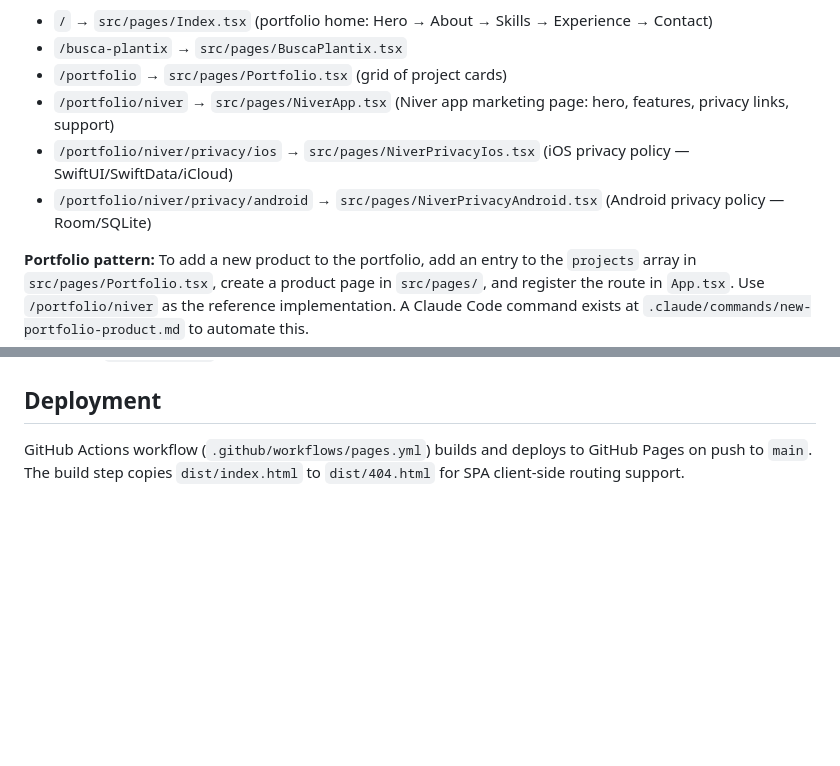
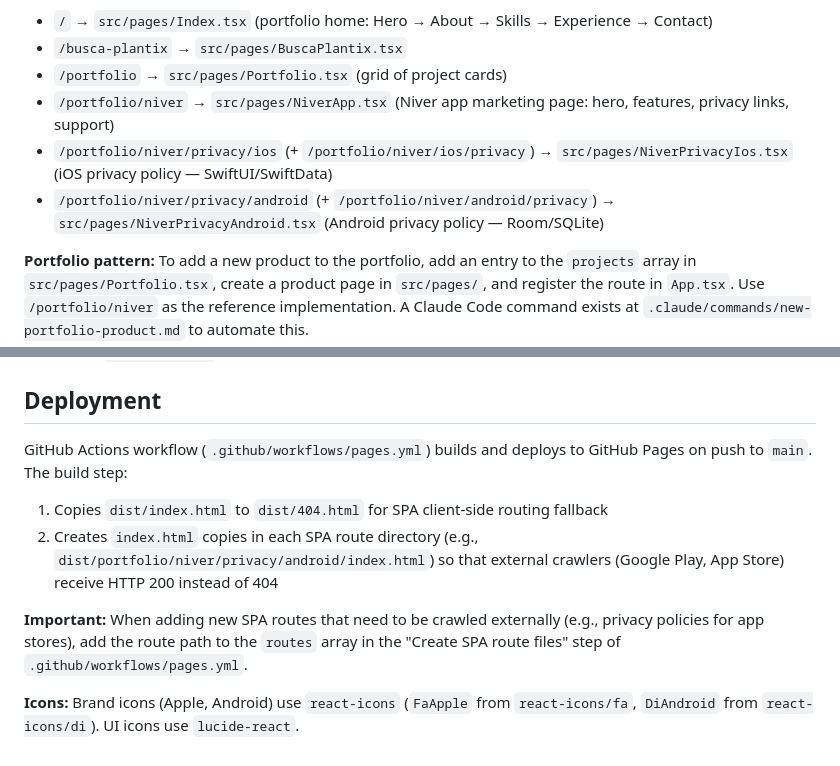
Before and after one commit to edilsonborges/edilsonborges.github.io, a Markdown page: CLAUDE.md, 2 parts joined by grey strips. Rendered like a GitHub page; blank space fills up the shorter version.

Commit message:
docs: Update CLAUDE.md with alternate routes, SPA crawl fix, and react-icons
Co-Authored-By: Claude Opus 4.6 <noreply@anthropic.com>

```diff
--- a/CLAUDE.md
+++ b/CLAUDE.md
@@ -25,8 +25,8 @@ Node version: 20.19.0 (see `.nvmrc`)
 - `/busca-plantix` → `src/pages/BuscaPlantix.tsx`
 - `/portfolio` → `src/pages/Portfolio.tsx` (grid of project cards)
 - `/portfolio/niver` → `src/pages/NiverApp.tsx` (Niver app marketing page: hero, features, privacy links, support)
-- `/portfolio/niver/privacy/ios` → `src/pages/NiverPrivacyIos.tsx` (iOS privacy policy — SwiftUI/SwiftData/iCloud)
-- `/portfolio/niver/privacy/android` → `src/pages/NiverPrivacyAndroid.tsx` (Android privacy policy — Room/SQLite)
+- `/portfolio/niver/privacy/ios` (+ `/portfolio/niver/ios/privacy`) → `src/pages/NiverPrivacyIos.tsx` (iOS privacy policy — SwiftUI/SwiftData)
+- `/portfolio/niver/privacy/android` (+ `/portfolio/niver/android/privacy`) → `src/pages/NiverPrivacyAndroid.tsx` (Android privacy policy — Room/SQLite)
 
 **Portfolio pattern:** To add a new product to the portfolio, add an entry to the `projects` array in `src/pages/Portfolio.tsx`, create a product page in `src/pages/`, and register the route in `App.tsx`. Use `/portfolio/niver` as the reference implementation. A Claude Code command exists at `.claude/commands/new-portfolio-product.md` to automate this.
 
@@ -52,4 +52,10 @@ Strict mode is off. `noImplicitAny`, `strictNullChecks`, `noUnusedLocals`, and `
 
 ## Deployment
 
-GitHub Actions workflow (`.github/workflows/pages.yml`) builds and deploys to GitHub Pages on push to `main`. The build step copies `dist/index.html` to `dist/404.html` for SPA client-side routing support.
+GitHub Actions workflow (`.github/workflows/pages.yml`) builds and deploys to GitHub Pages on push to `main`. The build step:
+1. Copies `dist/index.html` to `dist/404.html` for SPA client-side routing fallback
+2. Creates `index.html` copies in each SPA route directory (e.g., `dist/portfolio/niver/privacy/android/index.html`) so that external crawlers (Google Play, App Store) receive HTTP 200 instead of 404
+
+**Important:** When adding new SPA routes that need to be crawled externally (e.g., privacy policies for app stores), add the route path to the `routes` array in the "Create SPA route files" step of `.github/workflows/pages.yml`.
+
+**Icons:** Brand icons (Apple, Android) use `react-icons` (`FaApple` from `react-icons/fa`, `DiAndroid` from `react-icons/di`). UI icons use `lucide-react`.
```
